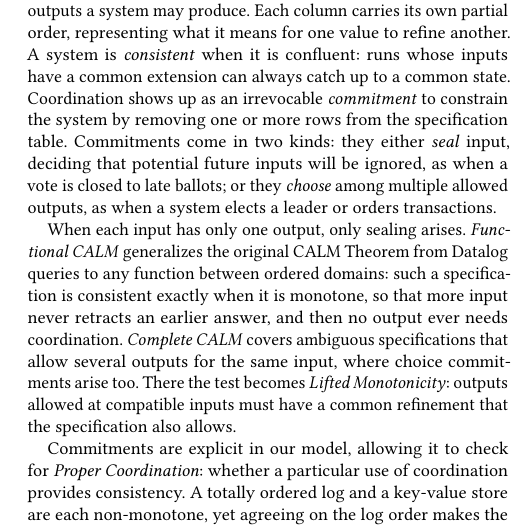
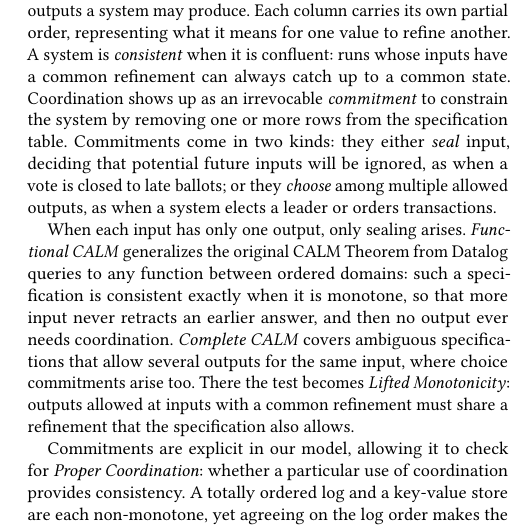
Before and after one commit to jhellerstein/coord-criterion, a LaTeX document (main.tex): part of one column of page 1 of 30, cut so that both start at the same text. Compiled offline with pdfLaTeX.

Commit message:
abstract: use refinement consistently

```diff
--- a/main.tex
+++ b/main.tex
@@ -59,7 +59,7 @@ relational definition of a specification: a table that includes, for each input,
 all outputs a system may produce.  Each column carries its own partial order,
 representing what it means for one value to refine another.  A system is
 \emph{consistent} when it is confluent: runs whose inputs have a common
-extension can always catch up to a common state.  Coordination shows up as an
+refinement can always catch up to a common state.  Coordination shows up as an
 irrevocable \emph{commitment} to constrain the system by removing one or more
 rows from the specification table.  Commitments come in two kinds: they either
 \emph{seal} input, deciding that potential future inputs will be ignored, as
@@ -73,8 +73,8 @@ monotone, so that more input never retracts an earlier answer, and then no
 output ever needs coordination. \emph{Complete CALM} covers ambiguous
 specifications that allow several outputs for the same input, where choice
 commitments arise too.  There the test becomes \emph{Lifted Monotonicity}:
-outputs allowed at compatible inputs must have a common refinement that the
-specification also allows.
+outputs allowed at inputs with a common refinement must share a refinement that
+the specification also allows.
 
 Commitments are explicit in our model, allowing it to check for \emph{Proper
 Coordination}: whether a particular use of coordination provides consistency.  A
```
